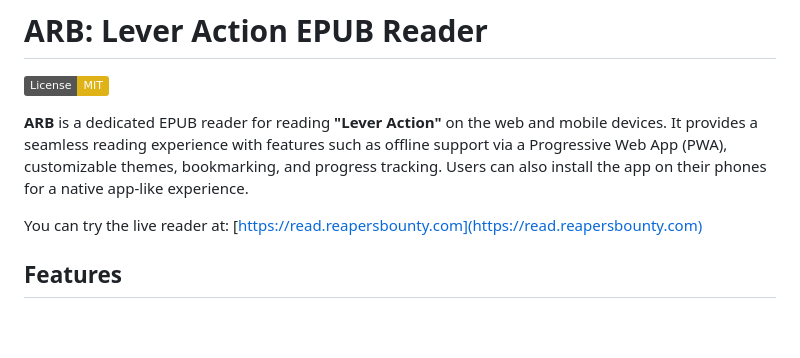
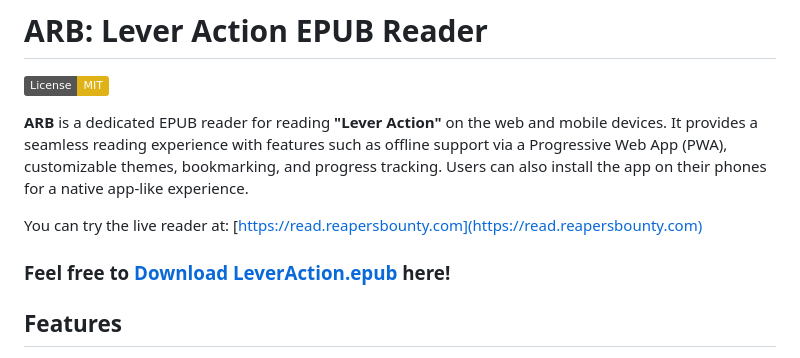
Before and after one commit to ExxtraV/ARB, a Markdown page: README.md, the part around the change. Rendered like a GitHub page; badges without logos; blank space fills up the shorter version.

```diff
--- a/README.md
+++ b/README.md
@@ -5,6 +5,8 @@
 **ARB** is a dedicated EPUB reader for reading **"Lever Action"** on the web and mobile devices. It provides a seamless reading experience with features such as offline support via a Progressive Web App (PWA), customizable themes, bookmarking, and progress tracking. Users can also install the app on their phones for a native app-like experience.
 
 You can try the live reader at: [https://read.reapersbounty.com](https://read.reapersbounty.com)
+
+### Feel free to [Download LeverAction.epub](https://github.com/ExxtraV/ARB/raw/main/LeverAction.epub) here!
 
 ## Features
 
```
